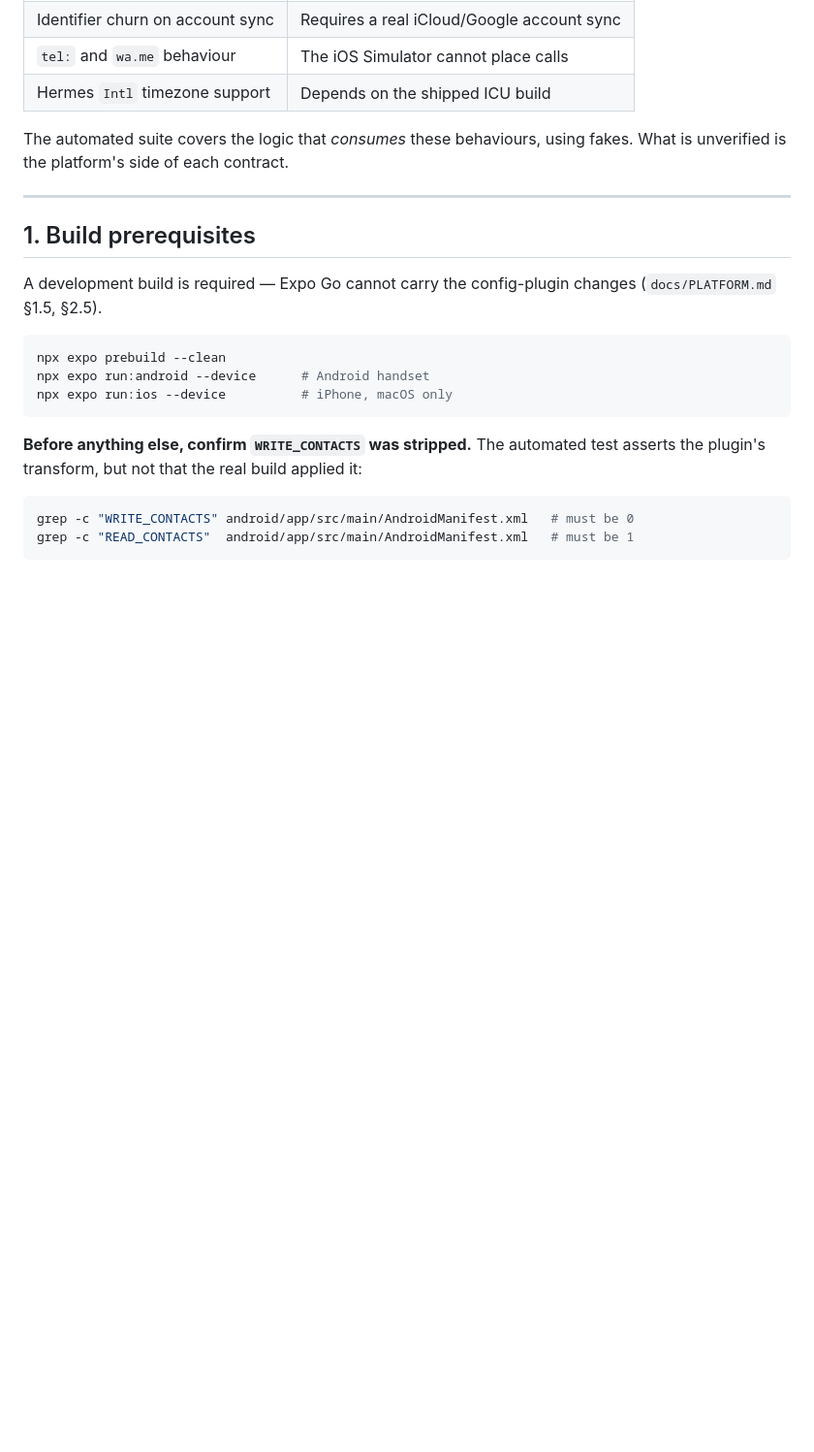
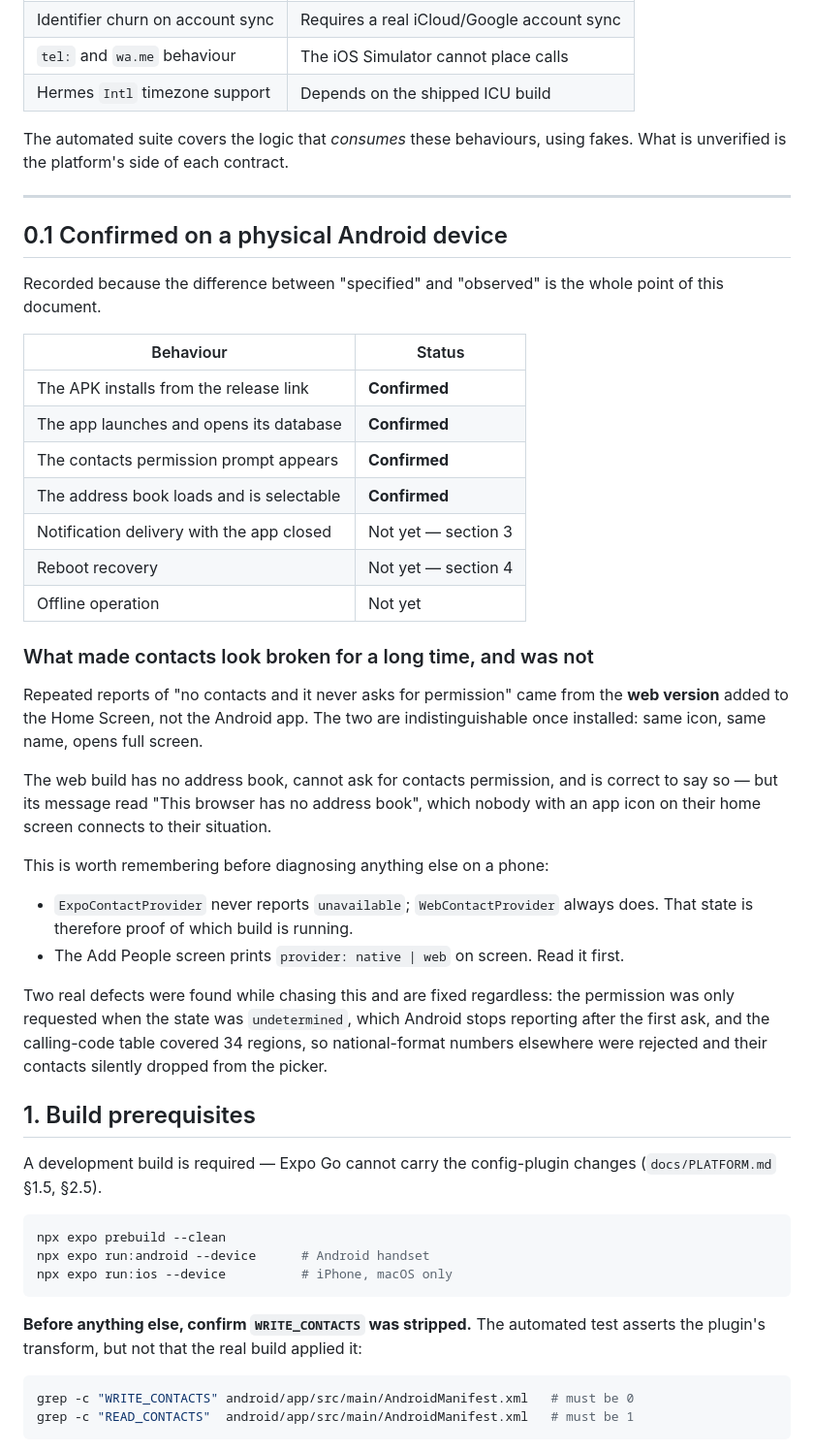
Before and after one commit to abubakarshahid16/stay-close, a Markdown page: docs/DEVICE_VERIFICATION.md, the part around the change. Shown at 97% size. GitHub-like rendering; blank space fills up the shorter version.

Commit message:
docs: record what is now confirmed on a physical Android device
Contacts load on a real phone. The APK installs, the app launches, the
permission prompt appears, and the address book is selectable — all confirmed
on hardware rather than inferred from CI.

Also records why this looked broken for so long, since it is the first thing to
check next time. The reports of "no contacts and it never asks for permission"
came from the WEB version added to the Home Screen, which is indistinguishable
from the installed app once it has an icon. The web build has no address book
and cannot ask for the permission, and said so — but in wording ("this browser")
that nobody with an app icon connects to their own situation.

ExpoContactProvider never reports 'unavailable' and WebContactProvider always
does, so that single state identifies which build is running. The Add People
screen now prints `provider: native | web` for exactly this reason.

Two genuine defects were found while chasing it and are fixed regardless: the
permission was only requested in the 'undetermined' state, which Android stops
reporting after the first ask; and the calling-code table covered 34 regions, so
nationally-formatted numbers elsewhere were rejected and those contacts silently
dropped from the picker.

Still unverified, and unverifiable from CI: notification delivery while the app
is closed, reboot recovery, offline operation.

Co-Authored-By: Claude Opus 5 <noreply@anthropic.com>

```diff
--- a/docs/DEVICE_VERIFICATION.md
+++ b/docs/DEVICE_VERIFICATION.md
@@ -31,6 +31,45 @@ The automated suite covers the logic that *consumes* these behaviours, using fak
 unverified is the platform's side of each contract.
 
 ---
+
+## 0.1 Confirmed on a physical Android device
+
+Recorded because the difference between "specified" and "observed" is the whole
+point of this document.
+
+| Behaviour | Status |
+|---|---|
+| The APK installs from the release link | **Confirmed** |
+| The app launches and opens its database | **Confirmed** |
+| The contacts permission prompt appears | **Confirmed** |
+| The address book loads and is selectable | **Confirmed** |
+| Notification delivery with the app closed | Not yet — section 3 |
+| Reboot recovery | Not yet — section 4 |
+| Offline operation | Not yet |
+
+### What made contacts look broken for a long time, and was not
+
+Repeated reports of "no contacts and it never asks for permission" came from the
+**web version** added to the Home Screen, not the Android app. The two are
+indistinguishable once installed: same icon, same name, opens full screen.
+
+The web build has no address book, cannot ask for contacts permission, and is
+correct to say so — but its message read "This browser has no address book",
+which nobody with an app icon on their home screen connects to their situation.
+
+This is worth remembering before diagnosing anything else on a phone:
+
+- `ExpoContactProvider` never reports `unavailable`; `WebContactProvider`
+  always does. That state is therefore proof of which build is running.
+- The Add People screen prints `provider: native | web` on screen. Read it
+  first.
+
+Two real defects were found while chasing this and are fixed regardless: the
+permission was only requested when the state was `undetermined`, which Android
+stops reporting after the first ask, and the calling-code table covered 34
+regions, so national-format numbers elsewhere were rejected and their contacts
+silently dropped from the picker.
+
 
 ## 1. Build prerequisites
 
```
Also changed, not shown: README.md (+5 -3 lines).
